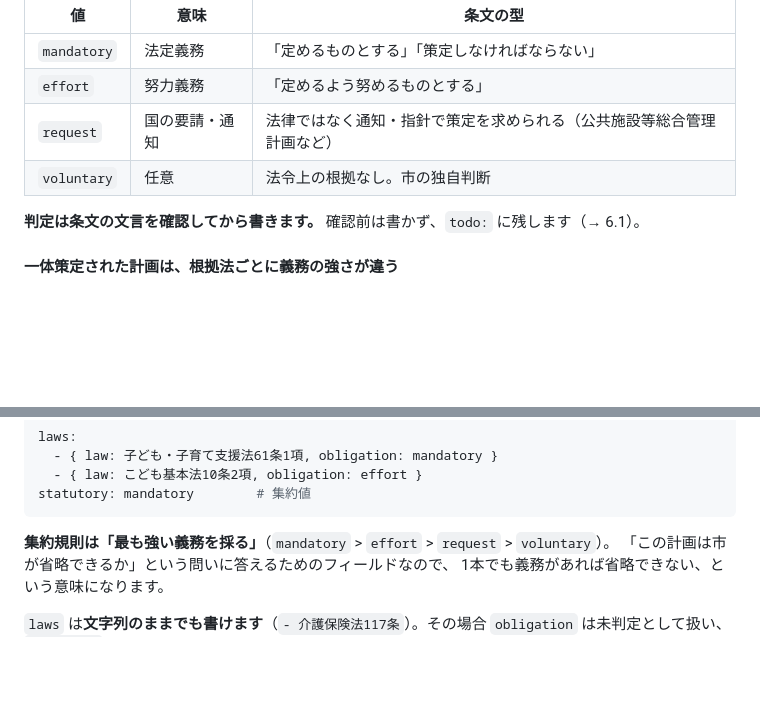
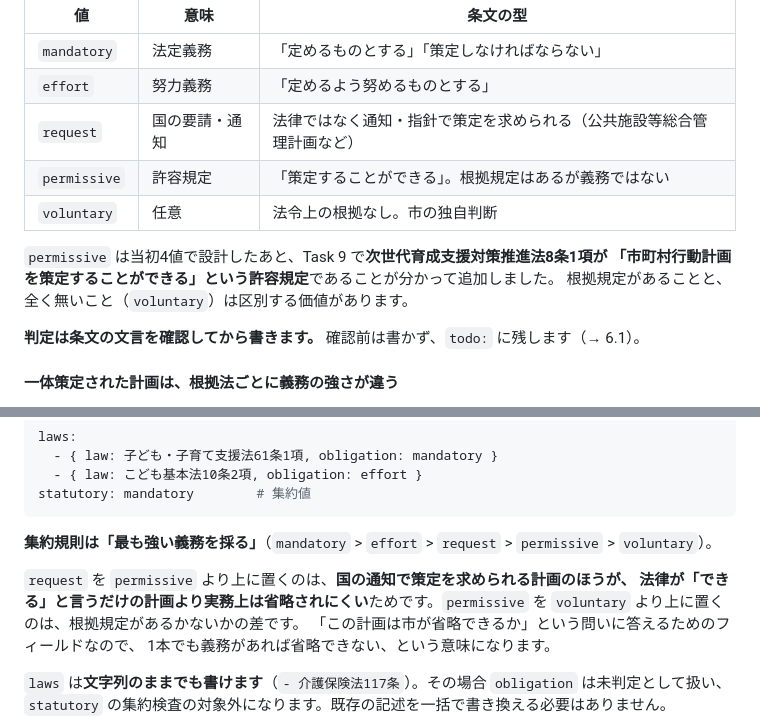
Before and after one commit to ikilab-org/iki-keikaku, a Markdown page: docs/design/2026-08-12-zenkeikaku-bunrui.md, 2 parts joined by grey strips. Drawn GitHub-style; blank space fills up the shorter version.

Commit message:
statutory に permissive（許容規定）を追加
次世代育成支援対策推進法8条1項が「策定することができる」という許容規定で、
既存4値のどれにも当てはまらなかった。集約順位は
mandatory > effort > request > permissive > voluntary とする。

````diff
--- a/docs/design/2026-08-12-zenkeikaku-bunrui.md
+++ b/docs/design/2026-08-12-zenkeikaku-bunrui.md
@@ -80,7 +80,12 @@ categories:
 | `mandatory` | 法定義務 | 「定めるものとする」「策定しなければならない」 |
 | `effort` | 努力義務 | 「定めるよう努めるものとする」 |
 | `request` | 国の要請・通知 | 法律ではなく通知・指針で策定を求められる（公共施設等総合管理計画など） |
+| `permissive` | 許容規定 | 「策定することができる」。根拠規定はあるが義務ではない |
 | `voluntary` | 任意 | 法令上の根拠なし。市の独自判断 |
+
+`permissive` は当初4値で設計したあと、Task 9 で**次世代育成支援対策推進法8条1項が
+「市町村行動計画を策定することができる」という許容規定**であることが分かって追加しました。
+根拠規定があることと、全く無いこと（`voluntary`）は区別する価値があります。
 
 **判定は条文の文言を確認してから書きます。** 確認前は書かず、`todo:` に残します（→ 6.1）。
 
@@ -103,7 +108,11 @@ laws:
 statutory: mandatory        # 集約値
 ```
 
-**集約規則は「最も強い義務を採る」**（`mandatory` > `effort` > `request` > `voluntary`）。
+**集約規則は「最も強い義務を採る」**（`mandatory` > `effort` > `request` > `permissive` > `voluntary`）。
+
+`request` を `permissive` より上に置くのは、**国の通知で策定を求められる計画のほうが、
+法律が「できる」と言うだけの計画より実務上は省略されにくい**ためです。`permissive` を `voluntary`
+より上に置くのは、根拠規定があるかないかの差です。
 「この計画は市が省略できるか」という問いに答えるためのフィールドなので、
 1本でも義務があれば省略できない、という意味になります。
 
````
